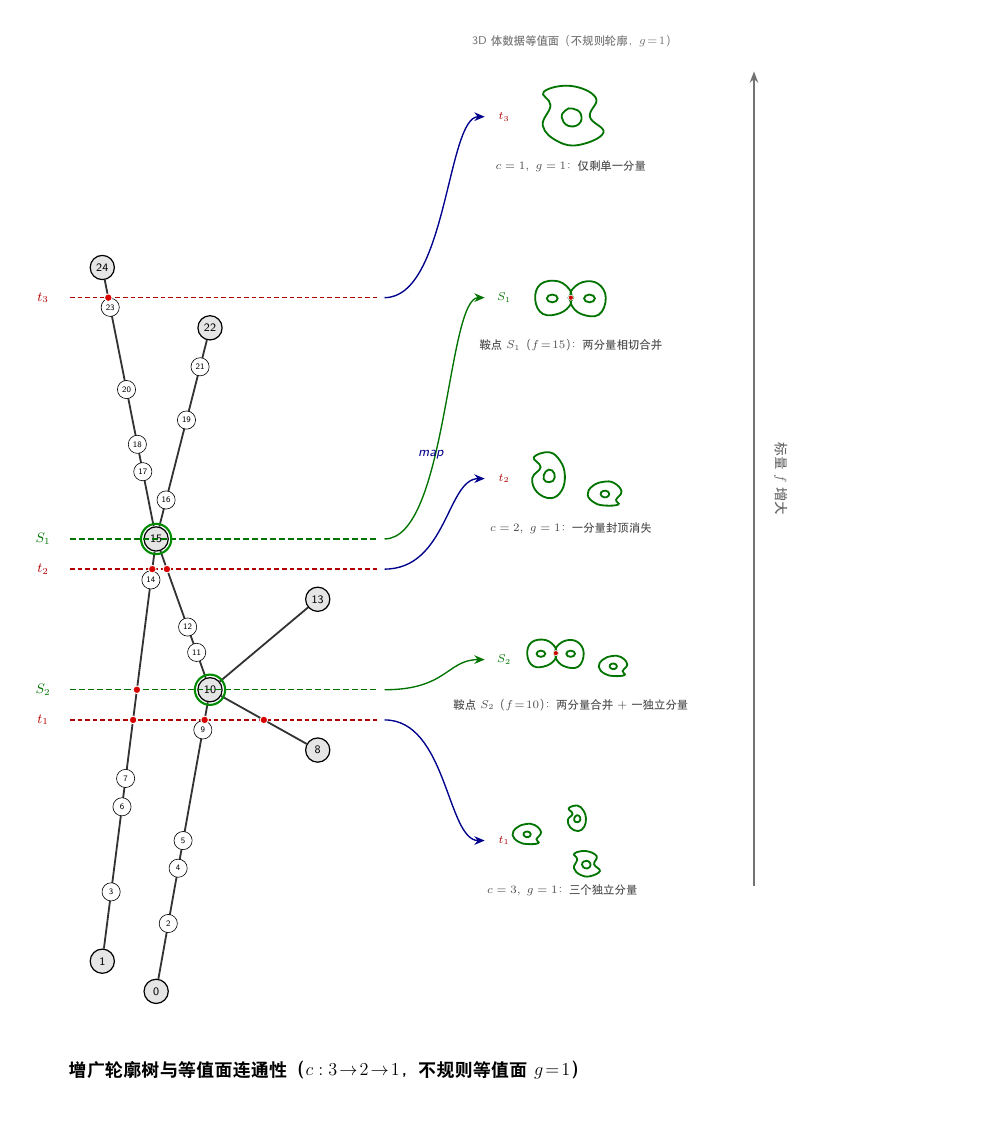
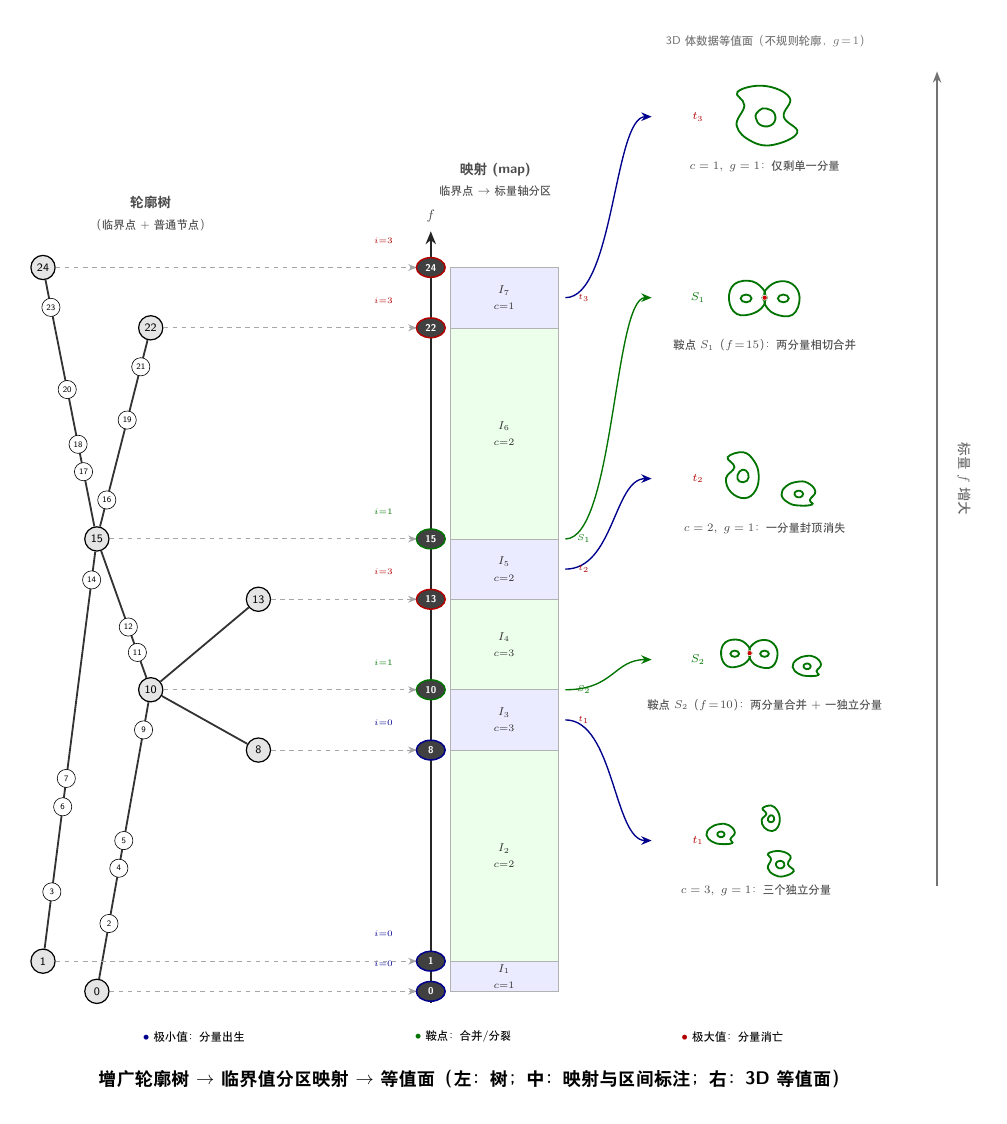
Before and after one commit to cyber-fisher/tgmt, a LaTeX figure (paper-claude-new/ConnectivityMergeTree.tex): the whole page. Compiled offline with XeLaTeX.

Commit message:
feat(论文图表): 更新ConnectivityMergeTree.tex以增强可视化效果并添加映射与图例

```diff
--- a/paper-claude-new/ConnectivityMergeTree.tex
+++ b/paper-claude-new/ConnectivityMergeTree.tex
@@ -1,5 +1,5 @@
 \documentclass[tikz,border=20pt]{standalone}
-\usetikzlibrary{calc, arrows.meta, shadings}
+\usetikzlibrary{calc, arrows.meta, shadings, shapes.geometric}
 \usepackage[UTF8]{ctex}
 
 \begin{document}
@@ -8,15 +8,23 @@
     crit node/.style={circle, draw=black, fill=gray!20, thick, inner sep=1pt, minimum size=16pt, font=\sffamily\footnotesize},
     reg node/.style={circle, draw=black, fill=white, inner sep=0.5pt, minimum size=12pt, font=\sffamily\tiny},
     main edge/.style={very thick, draw=black!80},
-    xdot/.style={circle, fill=red!85!black, draw=white, line width=0.6pt, inner sep=0pt, minimum size=5pt},
-    lev/.style={densely dashed, draw=red!70!black, line width=0.9pt},
+    % ===== 中部：映射 =====
+    axis/.style={line width=1.6pt, draw=black!85},
+    proj/.style={draw=black!35, dashed, line width=0.7pt, -{Stealth[length=2mm, width=1.6mm]}},
+    mapdot/.style={ellipse, fill=black!75, text=white, line width=1pt, inner sep=1.2pt,
+                   minimum width=19pt, minimum height=13pt, font=\sffamily\scriptsize\bfseries},
+    ilab/.style={font=\sffamily\footnotesize, text=black!80},
+    idx/.style={font=\sffamily\tiny\bfseries, anchor=east},
+    tagt/.style={font=\sffamily\tiny, text=red!70!black},
+    tags/.style={font=\sffamily\tiny, text=green!45!black},
+    % ===== 右部：等值面 =====
+    iso3d/.style={very thick, draw=green!45!black},
     lab/.style={font=\sffamily\small, text=black!75},
-    iso3d/.style={very thick, draw=green!45!black},
-    sev/.style={dash pattern=on 4pt off 2pt, draw=green!45!black, line width=0.9pt},
-    sdot/.style={circle, fill=green!55!black, draw=white, line width=0.6pt, inner sep=0pt, minimum size=6pt},
 ]
 
-% ===== 关键点（沿用 ArgumentedTree 的坐标与标量值）=====
+% =========================================================
+% ===== 左部：增广轮廓树（保持不变）=====
+% =========================================================
 \node[crit node] (C24) at (0, 24) {24};
 \node[crit node] (C22) at (1, 22) {22};
 \node[crit node] (C15) at (0.5, 15) {15};
@@ -40,63 +47,109 @@
 \foreach \v in {11, 12} \path (C10) -- (C15) node[pos={(\v-10)/(15-10)}, reg node] {\v};
 
 \draw[main edge] (C10) -- (C13);
-
 \draw[main edge] (C8) -- (C10);
 
 \draw[main edge] (C0) -- (C10);
 \foreach \v in {2, 4, 5, 9} \path (C0) -- (C10) node[pos={(\v-0)/(10-0)}, reg node] {\v};
 
-% ===== 三条等值层级：横穿树身，交点数 = 连通分量数 =====
-% t1=9 : 交弧 (0,10)@x0.95, (8,10)@x1.5, (1,15)@x0.286  -> c=3
-% t2=14: 交弧 (1,15)@x0.464, (10,15)@x0.6               -> c=2
-% t3=23: 交弧 (15,24)@x0.056                            -> c=1
-\draw[lev] (-0.30,9)  -- (2.55,9);
-\draw[lev] (-0.30,14) -- (2.55,14);
-\draw[lev] (-0.30,23) -- (2.55,23);
+% 左部标题
+\node[font=\sffamily\bfseries\small, text=black!70, align=center] at (1.0, 25.8)
+   {轮廓树\\{\footnotesize\mdseries（临界点 + 普通节点）}};
 
-\node[lab, text=red!70!black] at (-0.55,9)  {$t_1$};
-\node[lab, text=red!70!black] at (-0.55,14) {$t_2$};
-\node[lab, text=red!70!black] at (-0.55,23) {$t_3$};
+% =========================================================
+% ===== 中部：映射（临界点 -> 标量轴分区）=====
+% 每个极值点 / 鞍点沿等高度水平投影到标量轴上的一个点，
+% 这些点把标量轴分成若干区间，每个区间内连通分量数 c 恒定。
+% =========================================================
 
-% 交点（等值面截穿树边处）
-\node[xdot] at (0.286,9) {}; \node[xdot] at (0.95,9) {}; \node[xdot] at (1.5,9) {};
-\node[xdot] at (0.464,14) {}; \node[xdot] at (0.6,14) {};
-\node[xdot] at (0.056,23) {};
+% ---- 区间色带（背景）：连通分量数按边穿越计数 ----
+% (0,1):c1  (1,8):c2  (8,10):c3  (10,13):c3  (13,15):c2  (15,22):c2  (22,24):c1
+\fill[blue!8]  (3.78,0)  rectangle (4.78,1);
+\fill[green!8] (3.78,1)  rectangle (4.78,8);
+\fill[blue!8]  (3.78,8)  rectangle (4.78,10);
+\fill[green!8] (3.78,10) rectangle (4.78,13);
+\fill[blue!8]  (3.78,13) rectangle (4.78,15);
+\fill[green!8] (3.78,15) rectangle (4.78,22);
+\fill[blue!8]  (3.78,22) rectangle (4.78,24);
+\draw[black!30, line width=0.5pt] (3.78,0) rectangle (4.78,24);
+\foreach \v in {1,8,10,13,15,22}
+   \draw[black!30, line width=0.4pt] (3.78,\v) -- (4.78,\v);
 
-% ===== 鞍点合并事件层级：恰好穿过结构节点 C15、C10 =====
-% 这两条层级正好落在鞍点上，是连通性跳变（两分量合并）的临界高度。
-\draw[sev] (-0.30,15) -- (2.55,15);
-\draw[sev] (-0.30,10) -- (2.55,10);
-\node[lab, text=green!45!black] at (-0.55,15) {$S_1$};
-\node[lab, text=green!45!black] at (-0.55,10) {$S_2$};
-% 鞍点合并标记（绿色空心圆环套在节点外圈，避免遮住节点数值）
-\node[circle, draw=green!55!black, line width=1.4pt, fill=none,
-      inner sep=0pt, minimum size=20pt] at (0.5,15) {};
-\node[circle, draw=green!55!black, line width=1.4pt, fill=none,
-      inner sep=0pt, minimum size=20pt] at (1,10) {};
-% S2 层级除合并鞍点外，还穿过左侧边 C1--C15（x≈0.321），对应一个独立分量
-\node[xdot] at (0.321,10) {};
+% ---- 区间标注：区间编号 + 连通分量数 c（自下而上 I1..I7）----
+\node[ilab, align=center] at (4.28,0.5)  {$I_1$\\[-1pt]{\scriptsize$c{=}1$}};
+\node[ilab, align=center] at (4.28,4.5)  {$I_2$\\[-1pt]{\scriptsize$c{=}2$}};
+\node[ilab, align=center] at (4.28,9)    {$I_3$\\[-1pt]{\scriptsize$c{=}3$}};
+\node[ilab, align=center] at (4.28,11.5) {$I_4$\\[-1pt]{\scriptsize$c{=}3$}};
+\node[ilab, align=center] at (4.28,14)   {$I_5$\\[-1pt]{\scriptsize$c{=}2$}};
+\node[ilab, align=center] at (4.28,18.5) {$I_6$\\[-1pt]{\scriptsize$c{=}2$}};
+\node[ilab, align=center] at (4.28,23)   {$I_7$\\[-1pt]{\scriptsize$c{=}1$}};
 
-% ===== 映射箭头：左侧轮廓树层级 → 右侧等值面（map）=====
-% 右侧等值面按“标量值递增”顺序均匀分布到 5 个竖直槽位，避免真实 y 值相邻
-% （9/10、14/15）导致的图形重叠；每支曲线引导线从左侧真实层级 y 值连到对应槽位。
+% ---- 标量轴（线段，与树同高度）----
+\draw[axis, -{Stealth[length=3mm, width=2.4mm]}] (3.6,-0.4) -- (3.6,25.2);
+\node[font=\sffamily\small\itshape, text=black!70] at (3.6,25.7) {$f$};
+
+% ---- 投影：每个临界点 -> 轴上一点（同高度水平映射）----
+\foreach \n in {C0,C1,C8,C10,C13,C15,C22,C24} {}
+\draw[proj] (C24) -- (3.47,24);
+\draw[proj] (C22) -- (3.47,22);
+\draw[proj] (C15) -- (3.47,15);
+\draw[proj] (C13) -- (3.47,13);
+\draw[proj] (C10) -- (3.47,10);
+\draw[proj] (C8)  -- (3.47,8);
+\draw[proj] (C1)  -- (3.47,1);
+\draw[proj] (C0)  -- (3.47,0);
+
+% ---- 轴上的临界点标记（深色椭圆；边框按类型着色）----
+% 极小值 i=0（出生）：0,1,8 ；鞍点：10,15 ；极大值 i=3（消亡）：13,22,24
+\node[mapdot, draw=blue!55!black]  at (3.6,0)  {0};
+\node[mapdot, draw=blue!55!black]  at (3.6,1)  {1};
+\node[mapdot, draw=blue!55!black]  at (3.6,8)  {8};
+\node[mapdot, draw=green!45!black] at (3.6,10) {10};
+\node[mapdot, draw=red!70!black]   at (3.6,13) {13};
+\node[mapdot, draw=green!45!black] at (3.6,15) {15};
+\node[mapdot, draw=red!70!black]   at (3.6,22) {22};
+\node[mapdot, draw=red!70!black]   at (3.6,24) {24};
+
+% ---- Morse 指数 i 徽标：i=0 极小值(+1)，i=1/2 鞍点(-1/+1)，i=3 极大值(-1) ----
+% 位于各临界点左侧，标出指数 i 及其对 χ 的贡献 Δχ=(-1)^i。
+\node[idx, text=blue!55!black]  at (3.30,0.9)  {$i{=}0$};
+\node[idx, text=blue!55!black]  at (3.30,1.9)  {$i{=}0$};
+\node[idx, text=blue!55!black]  at (3.30,8.9)  {$i{=}0$};
+\node[idx, text=green!45!black] at (3.30,10.9) {$i{=}1$};
+\node[idx, text=red!70!black]   at (3.30,13.9) {$i{=}3$};
+\node[idx, text=green!45!black] at (3.30,15.9) {$i{=}1$};
+\node[idx, text=red!70!black]   at (3.30,22.9) {$i{=}3$};
+\node[idx, text=red!70!black]   at (3.30,24.9) {$i{=}3$};
+
+% 中部标题
+\node[font=\sffamily\bfseries\small, text=black!70, align=center] at (4.2,26.9)
+   {映射 (map)\\{\footnotesize\mdseries 临界点 $\to$ 标量轴分区}};
+
+% =========================================================
+% ===== 中 -> 右：区间/层级 到 代表性等值面 的映射箭头 =====
+% 右侧等值面按标量递增均匀分布到 5 个竖直槽位，避免真实 y 值相邻导致重叠。
 % 槽位分配（按标量顺序）：t1->5, S2->11, t2->17, S1->23, t3->29
-% 引导线：普通层级蓝色，鞍点层级绿色
+% =========================================================
 \draw[-{Stealth[length=2.4mm, width=2mm]}, line width=0.9pt, draw=blue!55!black]
-      (2.62,9)  .. controls (3.2,9)  and (3.2,5)  .. (3.55,5);
+      (4.85,9)  .. controls (5.3,9)  and (5.3,5)  .. (5.65,5);
 \draw[-{Stealth[length=2.4mm, width=2mm]}, line width=0.9pt, draw=green!45!black]
-      (2.62,10) .. controls (3.2,10) and (3.2,11) .. (3.55,11);
+      (4.85,10) .. controls (5.3,10) and (5.3,11) .. (5.65,11);
 \draw[-{Stealth[length=2.4mm, width=2mm]}, line width=0.9pt, draw=blue!55!black]
-      (2.62,14) .. controls (3.2,14) and (3.2,17) .. (3.55,17);
+      (4.85,14) .. controls (5.3,14) and (5.3,17) .. (5.65,17);
 \draw[-{Stealth[length=2.4mm, width=2mm]}, line width=0.9pt, draw=green!45!black]
-      (2.62,15) .. controls (3.2,15) and (3.2,23) .. (3.55,23);
+      (4.85,15) .. controls (5.3,15) and (5.3,23) .. (5.65,23);
 \draw[-{Stealth[length=2.4mm, width=2mm]}, line width=0.9pt, draw=blue!55!black]
-      (2.62,23) .. controls (3.2,23) and (3.2,29) .. (3.55,29);
-% 映射符号标注
-\node[font=\sffamily\small\itshape, text=blue!55!black] at (3.05,17.8) {map};
+      (4.85,23) .. controls (5.3,23) and (5.3,29) .. (5.65,29);
+% 层级 / 鞍点标签（箭头起点处）
+\node[tagt] at (5.02,9.0)  {$t_1$};
+\node[tags] at (5.02,10.0) {$S_2$};
+\node[tagt] at (5.02,14.0) {$t_2$};
+\node[tags] at (5.02,15.0) {$S_1$};
+\node[tagt] at (5.02,23.0) {$t_3$};
 
-% ===== 右侧：3D 体数据等值面（连通分量 + 亏格）=====
-% 多个不同的不规则等值线宏，避免各分量形状雷同；均含一个不规则“洞”表达亏格 g=1。
+% =========================================================
+% ===== 右部：3D 体数据等值面（连通分量 + 亏格；保持不变）=====
+% =========================================================
 % blobA：横向拉长、右侧凸起
 \newcommand{\blobA}[3]{%
   \begin{scope}[shift={(#1,#2)}, scale=#3, x=1cm, y=1cm]
@@ -129,8 +182,8 @@
   \end{scope}
 }
 
-% ---- t1 层级（槽位 y=5）：c=3（三个形状各异、彼此分离的不规则等值面，各自 g=1）----
-\begin{scope}[shift={(4.35,5)}, x=1cm, y=1cm]
+% ---- t1 层级（槽位 y=5）：c=3 ----
+\begin{scope}[shift={(6.7,5)}, x=1cm, y=1cm]
   \node[font=\sffamily\footnotesize\bfseries, text=red!70!black] at (-1.55,0) {$t_1$};
   \blobA{-1.05}{0.15}{0.42}
   \blobB{0.15}{0.5}{0.40}
@@ -140,7 +193,7 @@
 \end{scope}
 
 % ---- t2 层级（槽位 y=17）：c=2 ----
-\begin{scope}[shift={(4.35,17)}, x=1cm, y=1cm]
+\begin{scope}[shift={(6.7,17)}, x=1cm, y=1cm]
   \node[font=\sffamily\footnotesize\bfseries, text=red!70!black] at (-1.55,0) {$t_2$};
   \blobB{-0.5}{0.05}{0.72}
   \blobA{0.75}{-0.35}{0.5}
@@ -149,16 +202,14 @@
 \end{scope}
 
 % ---- t3 层级（槽位 y=29）：c=1 ----
-\begin{scope}[shift={(4.35,29)}, x=1cm, y=1cm]
+\begin{scope}[shift={(6.7,29)}, x=1cm, y=1cm]
   \node[font=\sffamily\footnotesize\bfseries, text=red!70!black] at (-1.55,0) {$t_3$};
   \blobC{0}{0}{1.05}
   \node[font=\sffamily\footnotesize, text=black!70, align=center] at (0,-1.15)
      {$c=1,\ g=1$：仅剩单一分量};
 \end{scope}
 
-% ===== 鞍点合并瞬间的等值面：两个不规则分量在此刚好相切/贴合成一个 =====
-% mergeiso 宏：左右两个不规则分量在中间收窄成一个“颈”，正好相切贴合，
-% 体现穿过合并鞍点时两分量合二为一的临界拓扑（8字形 / 哑铃颈）。
+% ---- 鞍点合并瞬间的等值面 ----
 \newcommand{\mergeiso}[3]{% x y scale
   \begin{scope}[shift={(#1,#2)}, scale=#3, x=1cm, y=1cm]
     \draw[iso3d] plot[smooth cycle, tension=0.7]
@@ -175,7 +226,7 @@
 }
 
 % ---- S1 = 15 层级：两分量在鞍点合并 ----
-\begin{scope}[shift={(4.35,23)}, x=1cm, y=1cm]
+\begin{scope}[shift={(6.7,23)}, x=1cm, y=1cm]
   \node[font=\sffamily\footnotesize\bfseries, text=green!45!black] at (-1.55,0) {$S_1$};
   \mergeiso{0}{0}{0.9}
   \node[font=\sffamily\footnotesize, text=black!70, align=center] at (0,-1.1)
@@ -183,23 +234,32 @@
 \end{scope}
 
 % ---- S2 = 10 层级：两分量在鞍点合并，另有一个独立分量 ----
-\begin{scope}[shift={(4.35,11)}, x=1cm, y=1cm]
+\begin{scope}[shift={(6.7,11)}, x=1cm, y=1cm]
   \node[font=\sffamily\footnotesize\bfseries, text=green!45!black] at (-1.55,0) {$S_2$};
   \mergeiso{-0.35}{0.15}{0.72}
-  % 独立分量：不参与本次合并，单独存在于该高度
   \blobA{0.95}{-0.15}{0.42}
   \node[font=\sffamily\footnotesize, text=black!70, align=center] at (0,-1.05)
      {鞍点 $S_2$（$f\!=\!10$）：两分量合并 $+$ 一独立分量};
 \end{scope}
 
 % ===== 标量方向箭头 =====
-\draw[-{Stealth[length=2.6mm]}, line width=1pt, black!55] (6.05,3.5) -- (6.05,30.5);
-\node[font=\sffamily\small, text=black!60, rotate=-90] at (6.3,17) {标量 $f$ 增大};
-\node[font=\sffamily\footnotesize, text=black!55] at (4.35,31.5) {3D 体数据等值面（不规则轮廓，$g\!=\!1$）};
+\draw[-{Stealth[length=2.6mm]}, line width=1pt, black!55] (8.3,3.5) -- (8.3,30.5);
+\node[font=\sffamily\small, text=black!60, rotate=-90] at (8.55,17) {标量 $f$ 增大};
+\node[font=\sffamily\footnotesize, text=black!55] at (6.7,31.5) {3D 体数据等值面（不规则轮廓，$g\!=\!1$）};
 
-% ===== 标题 =====
-\node[font=\sffamily\bfseries\large, align=center] at (2.1,-2.6)
-   {增广轮廓树与等值面连通性（$c:3\!\to\!2\!\to\!1$，不规则等值面 $g\!=\!1$）};
+% =========================================================
+% ===== 底部图例与标题 =====
+% =========================================================
+\node[font=\sffamily\footnotesize] at (1.4,-1.5)
+   {\textcolor{blue!55!black}{$\bullet$}~极小值：分量出生};
+\node[font=\sffamily\footnotesize] at (3.9,-1.5)
+   {\textcolor{green!45!black}{$\bullet$}~鞍点：合并/分裂};
+\node[font=\sffamily\footnotesize] at (6.4,-1.5)
+   {\textcolor{red!70!black}{$\bullet$}~极大值：分量消亡};
+
+\node[font=\sffamily\bfseries\large, align=center] at (4.0,-2.9)
+   {增广轮廓树 $\to$ 临界值分区映射 $\to$ 等值面
+    （左：树；\ 中：映射与区间标注；\ 右：3D 等值面）};
 
 \end{tikzpicture}
 \end{document}
```
Also changed, not shown: paper-claude-new/ConnectivityMergeTree.pdf, paper-claude-new/ConnectivityMergeTree.tex (1 more changed lines).
